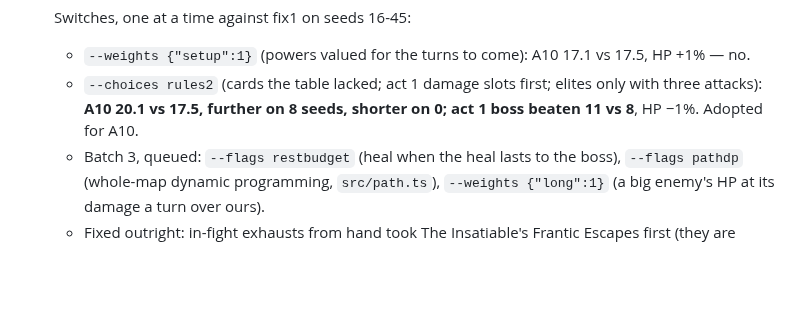
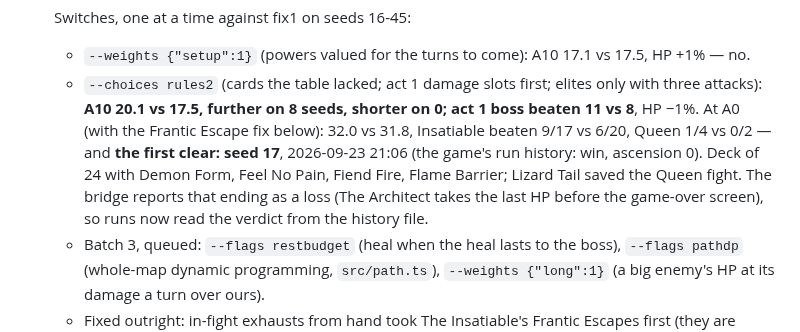
Before and after one commit to liu-x27/spire-jev, a Markdown page: docs/PLAN.md, the part around the change. Drawn GitHub-style; blank space fills up the shorter version.

Commit message:
PLAN: rules2 at A0, and the first clear
Co-Authored-By: Claude Opus 5.5 <noreply@anthropic.com>

```diff
--- a/docs/PLAN.md
+++ b/docs/PLAN.md
@@ -184,7 +184,14 @@ states, and only a simulator is fast enough for that.
      vs 17.5, HP +1% — no.
    - `--choices rules2` (cards the table lacked; act 1 damage slots first;
      elites only with three attacks): **A10 20.1 vs 17.5, further on 8 seeds,
-     shorter on 0; act 1 boss beaten 11 vs 8**, HP −1%. Adopted for A10.
+     shorter on 0; act 1 boss beaten 11 vs 8**, HP −1%. At A0 (with the
+     Frantic Escape fix below): 32.0 vs 31.8, Insatiable beaten 9/17 vs
+     6/20, Queen 1/4 vs 0/2 — and **the first clear: seed 17**, 2026-09-23
+     21:06 (the game's run history: win, ascension 0). Deck of 24 with Demon
+     Form, Feel No Pain, Fiend Fire, Flame Barrier; Lizard Tail saved the
+     Queen fight. The bridge reports that ending as a loss (The Architect
+     takes the last HP before the game-over screen), so runs now read the
+     verdict from the history file.
    - Batch 3, queued: `--flags restbudget` (heal when the heal lasts to the
      boss), `--flags pathdp` (whole-map dynamic programming, `src/path.ts`),
      `--weights {"long":1}` (a big enemy's HP at its damage a turn over ours).
```
